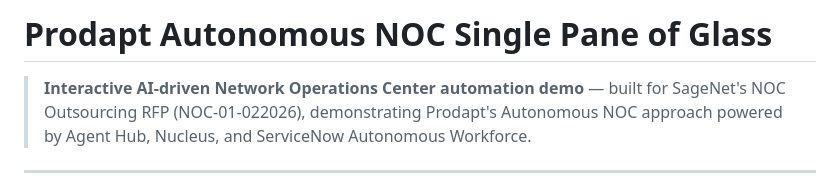
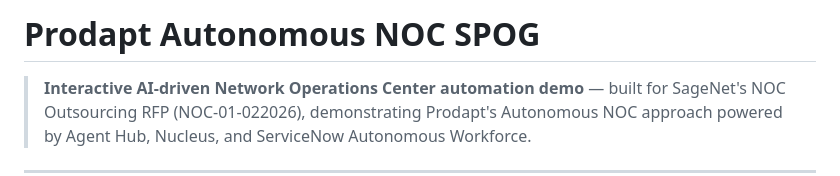
Before and after one commit to rajivpapneja/AutonomousNOC, a Markdown page: README.md, the part around the change. Drawn GitHub-style.

Commit message:
Update project title in README.md

```diff
--- a/README.md
+++ b/README.md
@@ -1,4 +1,4 @@
-# Prodapt Autonomous NOC Single Pane of Glass
+# Prodapt Autonomous NOC SPOG
 
 > **Interactive AI-driven Network Operations Center automation demo** — built for SageNet's NOC Outsourcing RFP (NOC-01-022026), demonstrating Prodapt's Autonomous NOC approach powered by Agent Hub, Nucleus, and ServiceNow Autonomous Workforce.
 
```
